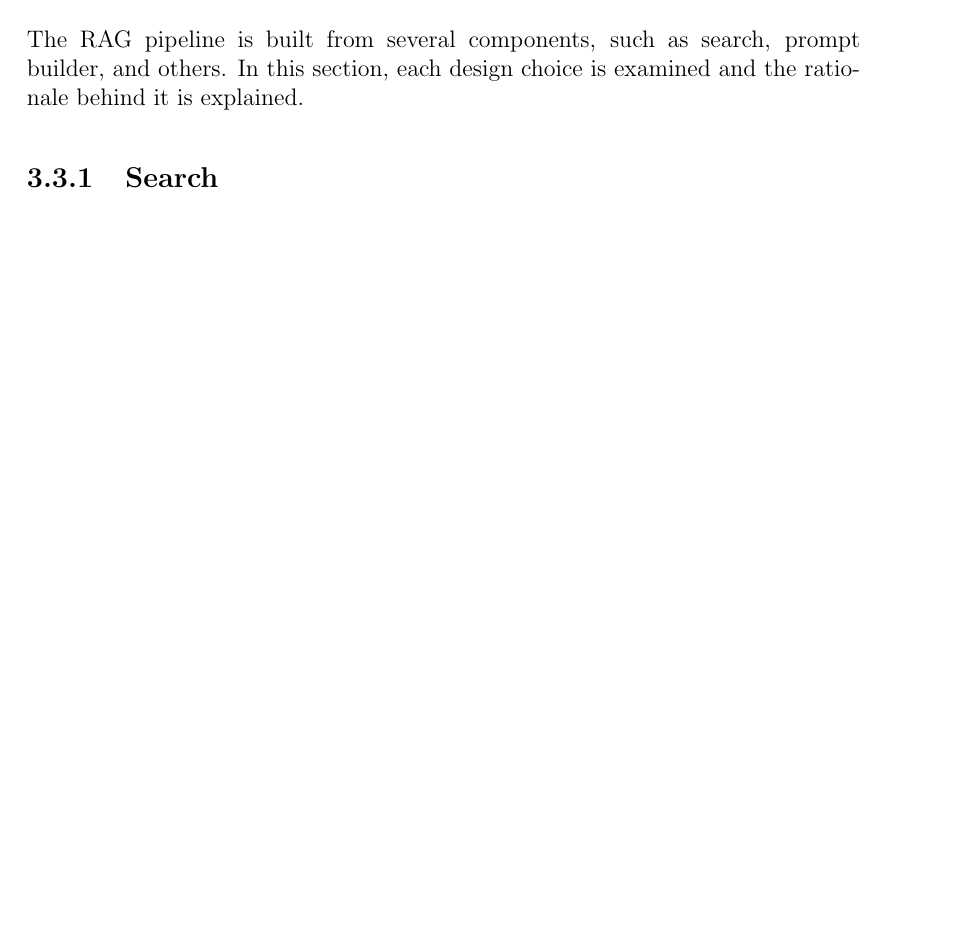
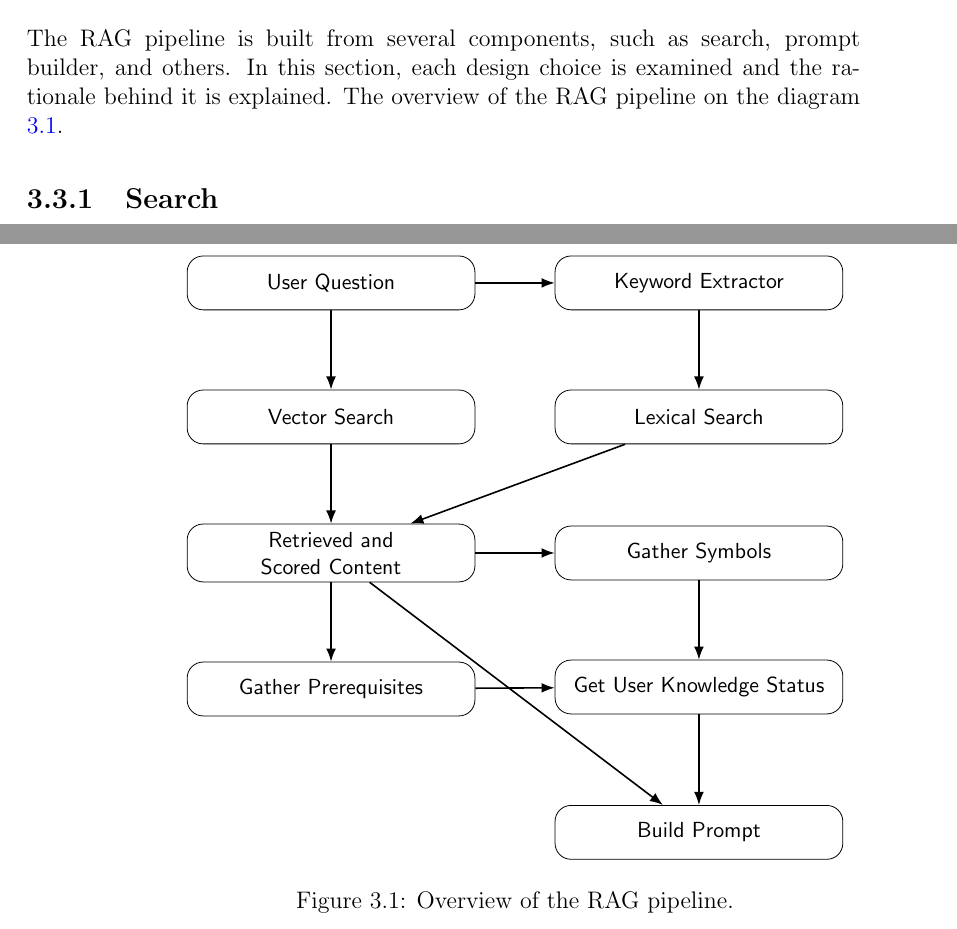
Before and after one commit to behroozbc/payan-naame, a LaTeX thesis (ketabche/main.tex, which reads ketabche/chapters/Methods/section/rag-pipeline.tex): part of page 23 of 39 before the commit and two parts of pages 23 and 24 of 39 after it, the two joined at a grey line, cut so that both start at the same text, the shorter picture padded with empty space. Compiled offline with pdfLaTeX.

Commit message:
add rag diagram

```diff
--- a/ketabche/chapters/Methods/section/rag-pipeline.tex
+++ b/ketabche/chapters/Methods/section/rag-pipeline.tex
@@ -2,7 +2,57 @@
 
 The RAG pipeline is built from several components, such as search, prompt builder, and others.
 In this section, each design choice is examined and the rationale behind it is explained.
+The overview of the RAG pipeline on the diagram \ref{fig:rag-pipeline}.
 
+
+\begin{figure}[htbp]
+    \centering
+    \begin{tikzpicture}[
+        node distance=1.4cm,
+        every node/.style={
+                draw,
+                rounded corners=8pt,
+                minimum height=0.95cm,
+                align=center,
+                font=\small\sffamily,
+                text width=4.8cm
+            },
+        arrow/.style={-{Latex}, thick}
+        ]
+        \node (Input) {User Question};
+
+        \node[below=of Input] (Vector) {Vector Search};
+        \node[right=of Input] (Keyword) {Keyword Extractor};
+        \node[below=of Keyword] (Lexical) {Lexical Search};
+
+        \node[below= of Vector] (Retrieved) {Retrieved and Scored Content};
+
+        \node[below= of Retrieved] (GatherPrereq) {Gather Prerequisites};
+        \node[right=of Retrieved] (GatherSym) {Gather Symbols};
+
+        \node[below= of GatherSym] (GetStatus) {Get User Knowledge Status};
+
+        \node[below=1.6cm of GetStatus] (Build) {Build Prompt};
+
+        % Arrows
+        \draw[arrow] (Input) -- (Vector);
+        \draw[arrow] (Input) -- (Keyword);
+        \draw[arrow] (Keyword) -- (Lexical);
+
+        \draw[arrow] (Vector) -- (Retrieved);
+        \draw[arrow] (Lexical) -- (Retrieved);
+
+        \draw[arrow] (Retrieved) -- (GatherPrereq);
+        \draw[arrow] (Retrieved) -- (GatherSym);
+        \draw[arrow] (Retrieved) -- (Build);
+
+        \draw[arrow] (GatherPrereq) -- (GetStatus);
+        \draw[arrow] (GatherSym) -- (GetStatus);
+        \draw[arrow] (GetStatus) -- (Build);
+    \end{tikzpicture}
+    \caption{Overview of the RAG pipeline.}
+    \label{fig:rag-pipeline}
+\end{figure}
 \subsection{Search}
 Text search plays a critical role in the RAG pipeline because retrieving relevant content and providing it to the LLM improves result consistency and reduces hallucinations.
 In this thesis, two types of search are employed to achieve better results: vector search and lexical search.
--- a/ketabche/main.tex
+++ b/ketabche/main.tex
@@ -18,7 +18,7 @@
 \addbibresource{references.bib}
 \usepackage[bookmarksnumbered,bookmarksopen,colorlinks,urlcolor=gray,linkcolor=blue,citecolor=blue]{hyperref}
 \usepackage{bookmark}
-\usetikzlibrary {calc,positioning,shapes.misc}
+\usetikzlibrary {calc,positioning,shapes.misc,arrows.meta}
 \tikzset{terminal/.style={rectangle,draw,inner sep=2pt}}
 \input{preamble}
 \begin{document}
```
Also changed, not shown: ketabche/chapters/Methods/section/rag-pipeline.tex (1 more changed lines).
